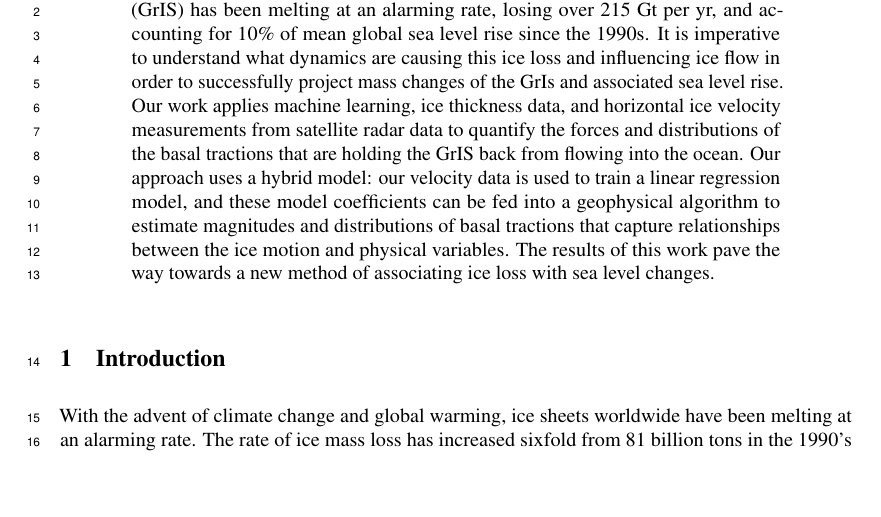
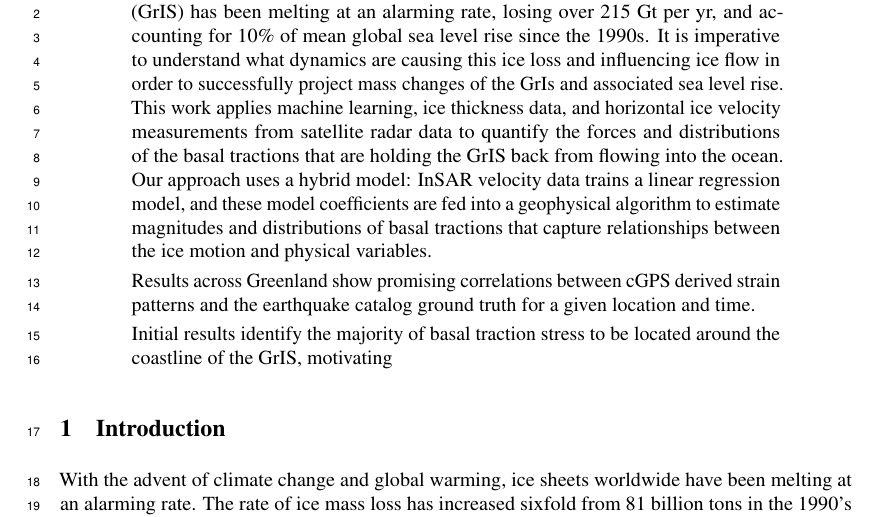
Before and after one commit to kisholabs/research_edits_v0, a LaTeX paper (tackling_climate_workshop.tex): part of page 1 of 4, cut so that both start at the same text, the shorter picture padded with empty space. Compiled offline with pdfLaTeX.

Commit message:
Commit for version 114

```diff
--- a/tackling_climate_workshop.tex
+++ b/tackling_climate_workshop.tex
@@ -79,8 +79,15 @@ the State of Friction at the Base of the Greenland Ice Sheet}
 \maketitle
 
 \begin{abstract}
-With the advent of climate change and global warming, the Greenland Ice Sheet (GrIS) has been melting at an alarming rate, losing over 215 Gt per yr, and accounting for 10\% of mean global sea level rise since the 1990s. It is imperative to understand what dynamics are causing this ice loss and influencing ice flow in order to successfully project mass changes of the GrIs and associated sea level rise. Our work applies machine learning, ice thickness data, and horizontal ice velocity measurements from satellite radar data to quantify the forces and distributions of the basal tractions that are holding the GrIS back from flowing into the ocean. Our approach uses a hybrid model: our velocity data is used to train a linear regression model, and these model coefficients can be fed into a geophysical algorithm to estimate magnitudes and distributions of basal tractions that capture relationships between the ice motion and physical variables. The results of this work pave the way towards a new method of associating ice loss with sea level changes.
+With the advent of climate change and global warming, the Greenland Ice Sheet (GrIS) has been melting at an alarming rate, losing over 215 Gt per yr, and accounting for 10\% of mean global sea level rise since the 1990s. It is imperative to understand what dynamics are causing this ice loss and influencing ice flow in order to successfully project mass changes of the GrIs and associated sea level rise. This work applies machine learning, ice thickness data, and horizontal ice velocity measurements from satellite radar data to quantify the forces and distributions of the basal tractions that are holding the GrIS back from flowing into the ocean. Our approach uses a hybrid model: InSAR velocity data trains a linear regression model, and these model coefficients are fed into a geophysical algorithm to estimate magnitudes and distributions of basal tractions that capture relationships between the ice motion and physical variables.
+
+Results across Greenland show promising correlations between cGPS derived strain patterns and the earthquake catalog ground truth for a given location and time.
+
+Initial results identify the majority of basal traction stress to be located around the coastline of the GrIS, motivating
+
+%The results of this work pave the way towards a new method of associating ice loss with sea level changes.%
 % Our algorithm extracts relevant features including the $\varepsilon_{xx}$, $\varepsilon_{yy}$, and $\varepsilon_{xy}$ components of the viscous responses caused by forces on the ice, trains a linear regression model to predict ice velocities, and uses these model coefficients to quantify forces and distributions of basal tractions across the GrIs.
+
 \end{abstract}
 
 \section{Introduction}
```
